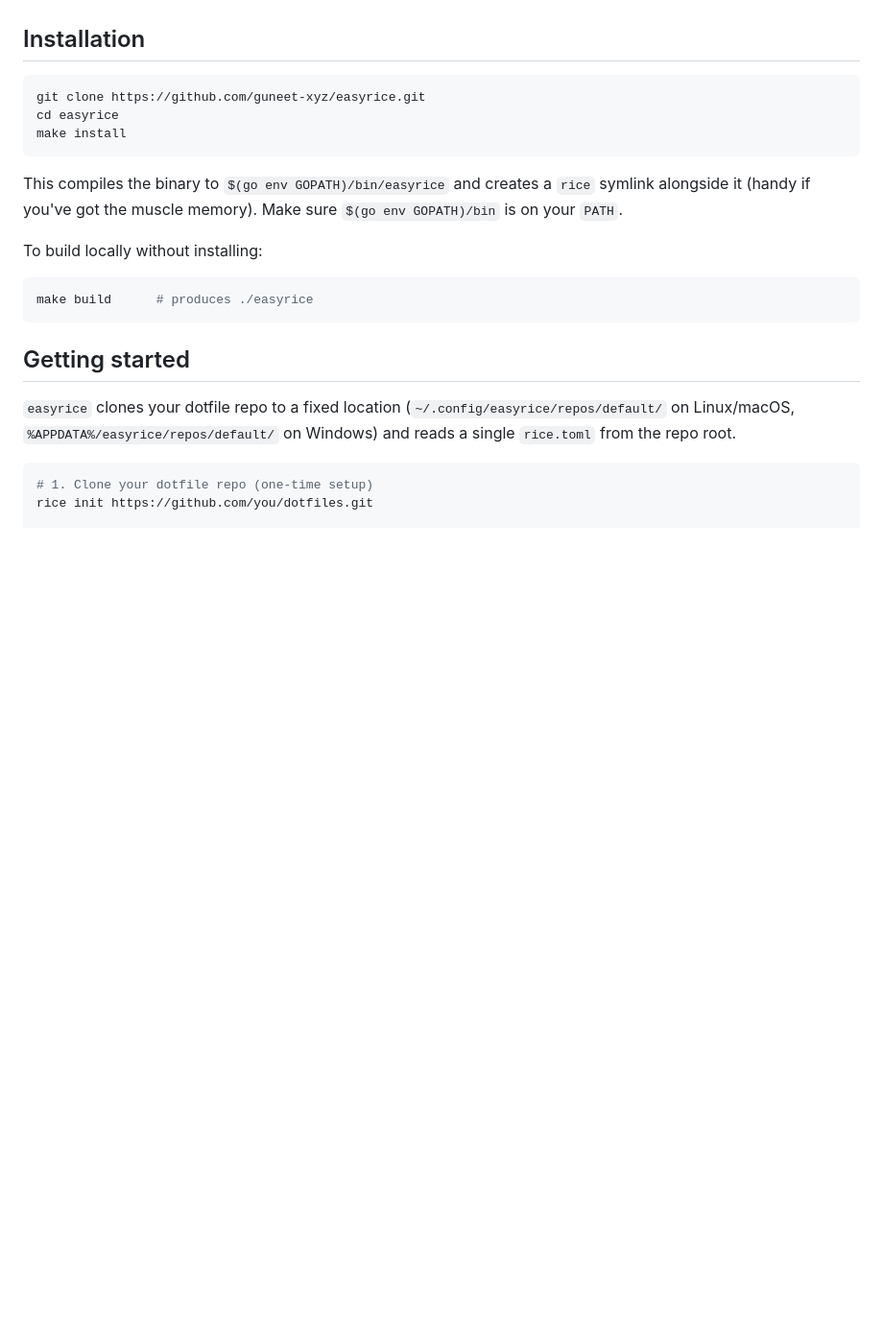
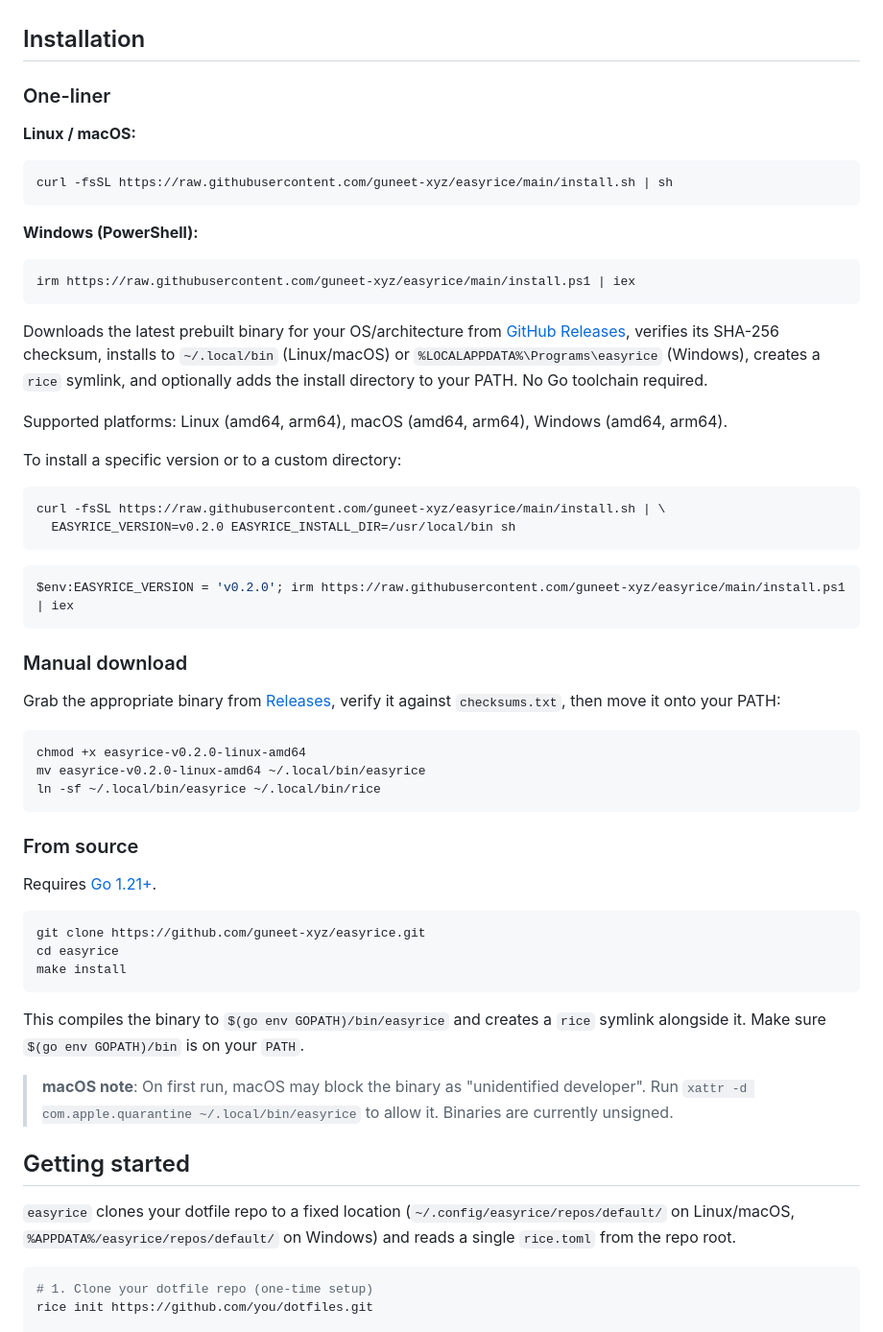
Before and after one commit to guneet-xyz/easyrice, a Markdown page: README.md, the part around the change. Shown at 96% size. Drawn GitHub-style; blank space fills up the shorter version.

Commit message:
docs: rewrite install section with one-liner instructions

````diff
--- a/README.md
+++ b/README.md
@@ -17,19 +17,58 @@ One binary that replaces GNU `stow` plus ad-hoc `install.sh` scripts:
 
 ## Installation
 
+### One-liner
+
+**Linux / macOS:**
+
+```sh
+curl -fsSL https://raw.githubusercontent.com/guneet-xyz/easyrice/main/install.sh | sh
+```
+
+**Windows (PowerShell):**
+
+```powershell
+irm https://raw.githubusercontent.com/guneet-xyz/easyrice/main/install.ps1 | iex
+```
+
+Downloads the latest prebuilt binary for your OS/architecture from [GitHub Releases](https://github.com/guneet-xyz/easyrice/releases), verifies its SHA-256 checksum, installs to `~/.local/bin` (Linux/macOS) or `%LOCALAPPDATA%\Programs\easyrice` (Windows), creates a `rice` symlink, and optionally adds the install directory to your PATH. No Go toolchain required.
+
+Supported platforms: Linux (amd64, arm64), macOS (amd64, arm64), Windows (amd64, arm64).
+
+To install a specific version or to a custom directory:
+
+```sh
+curl -fsSL https://raw.githubusercontent.com/guneet-xyz/easyrice/main/install.sh | \
+  EASYRICE_VERSION=v0.2.0 EASYRICE_INSTALL_DIR=/usr/local/bin sh
+```
+
+```powershell
+$env:EASYRICE_VERSION = 'v0.2.0'; irm https://raw.githubusercontent.com/guneet-xyz/easyrice/main/install.ps1 | iex
+```
+
+### Manual download
+
+Grab the appropriate binary from [Releases](https://github.com/guneet-xyz/easyrice/releases/latest), verify it against `checksums.txt`, then move it onto your PATH:
+
+```sh
+chmod +x easyrice-v0.2.0-linux-amd64
+mv easyrice-v0.2.0-linux-amd64 ~/.local/bin/easyrice
+ln -sf ~/.local/bin/easyrice ~/.local/bin/rice
+```
+
+### From source
+
+Requires [Go 1.21+](https://go.dev/dl).
+
 ```sh
 git clone https://github.com/guneet-xyz/easyrice.git
 cd easyrice
 make install
 ```
 
-This compiles the binary to `$(go env GOPATH)/bin/easyrice` and creates a `rice` symlink alongside it (handy if you've got the muscle memory). Make sure `$(go env GOPATH)/bin` is on your `PATH`.
+This compiles the binary to `$(go env GOPATH)/bin/easyrice` and creates a `rice` symlink alongside it. Make sure `$(go env GOPATH)/bin` is on your `PATH`.
 
-To build locally without installing:
-
-```sh
-make build      # produces ./easyrice
-```
+> **macOS note**: On first run, macOS may block the binary as "unidentified developer". Run `xattr -d com.apple.quarantine ~/.local/bin/easyrice` to allow it. Binaries are currently unsigned.
 
 ## Getting started
 
````
